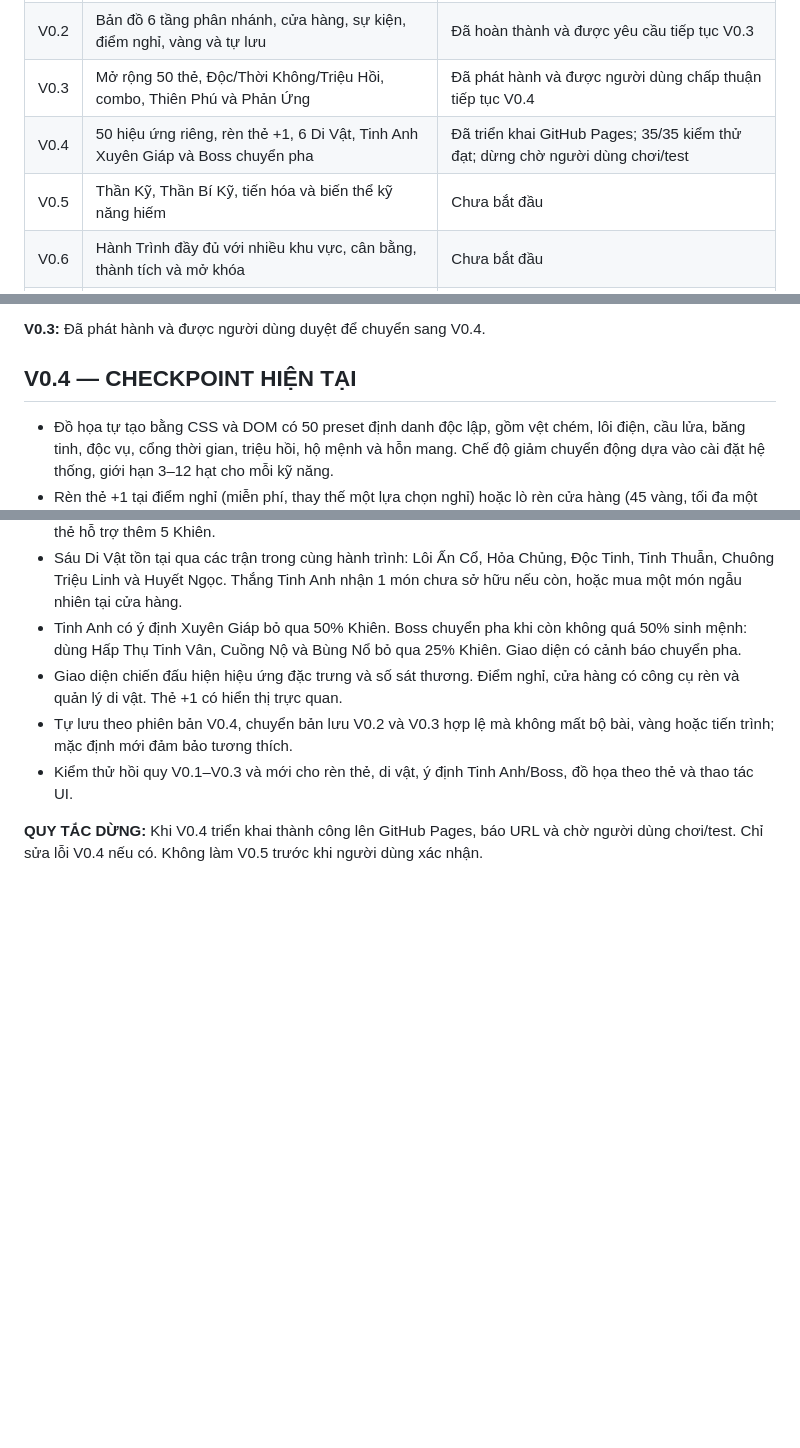
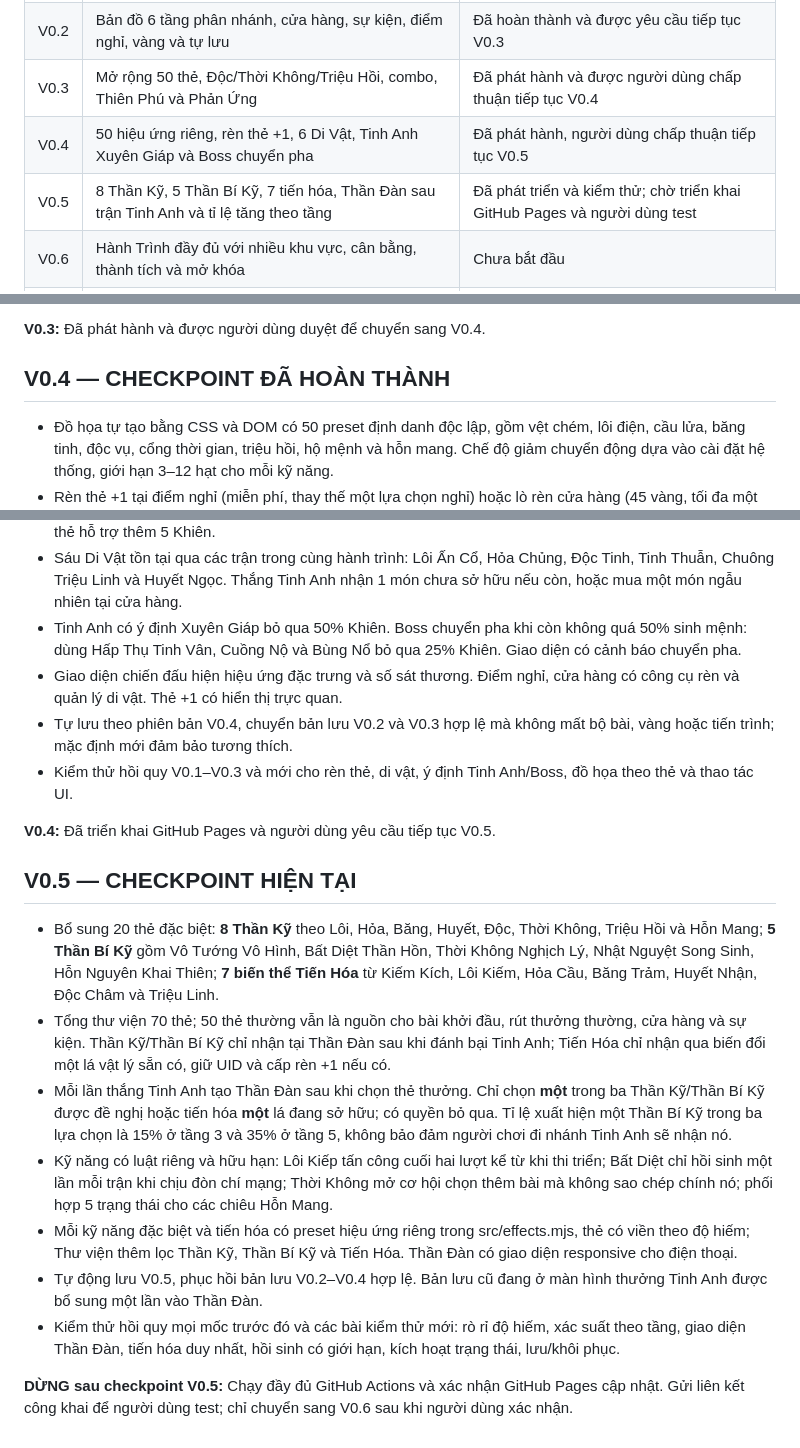
Before and after one commit to VGpro9X/The-Gioi-Hon-Mang, a Markdown page: PLAN.md, 3 parts joined by grey strips. Drawn GitHub-style; blank space fills up the shorter version.

Commit message:
docs(v0.5): PLAN.md preparation for Divine Ascension checkpoint

```diff
--- a/PLAN.md
+++ b/PLAN.md
@@ -26,8 +26,8 @@
 | V0.1 | Prototype 20 thẻ, chiến đấu chọn chuỗi, layout PC/mobile | Đã hoàn thành; người dùng đồng ý tiếp tục |
 | V0.2 | Bản đồ 6 tầng phân nhánh, cửa hàng, sự kiện, điểm nghỉ, vàng và tự lưu | Đã hoàn thành và được yêu cầu tiếp tục V0.3 |
 | V0.3 | Mở rộng 50 thẻ, Độc/Thời Không/Triệu Hồi, combo, Thiên Phú và Phản Ứng | Đã phát hành và được người dùng chấp thuận tiếp tục V0.4 |
-| V0.4 | 50 hiệu ứng riêng, rèn thẻ +1, 6 Di Vật, Tinh Anh Xuyên Giáp và Boss chuyển pha | Đã triển khai GitHub Pages; 35/35 kiểm thử đạt; dừng chờ người dùng chơi/test |
-| V0.5 | Thần Kỹ, Thần Bí Kỹ, tiến hóa và biến thể kỹ năng hiếm | Chưa bắt đầu |
+| V0.4 | 50 hiệu ứng riêng, rèn thẻ +1, 6 Di Vật, Tinh Anh Xuyên Giáp và Boss chuyển pha | Đã phát hành, người dùng chấp thuận tiếp tục V0.5 |
+| V0.5 | 8 Thần Kỹ, 5 Thần Bí Kỹ, 7 tiến hóa, Thần Đàn sau trận Tinh Anh và tỉ lệ tăng theo tầng | Đã phát triển và kiểm thử; chờ triển khai GitHub Pages và người dùng test |
 | V0.6 | Hành Trình đầy đủ với nhiều khu vực, cân bằng, thành tích và mở khóa | Chưa bắt đầu |
 | V0.7 | Chế độ Sinh Tồn vô hạn, tăng độ khó và thành tích cá nhân | Chưa bắt đầu |
 
@@ -79,7 +79,7 @@
 **V0.3:** Đã phát hành và được người dùng duyệt để chuyển sang V0.4.
 
 
-## V0.4 — CHECKPOINT HIỆN TẠI
+## V0.4 — CHECKPOINT ĐÃ HOÀN THÀNH
 
 - Đồ họa tự tạo bằng CSS và DOM có 50 preset định danh độc lập, gồm vệt chém, lôi điện, cầu lửa, băng tinh, độc vụ, cổng thời gian, triệu hồi, hộ mệnh và hỗn mang. Chế độ giảm chuyển động dựa vào cài đặt hệ thống, giới hạn 3–12 hạt cho mỗi kỹ năng.
 - Rèn thẻ +1 tại điểm nghỉ (miễn phí, thay thế một lựa chọn nghỉ) hoặc lò rèn cửa hàng (45 vàng, tối đa một lần mỗi lượt ghé). Một lá nâng cấp tối đa một lần theo UID; thẻ gây sát thương thêm một đòn 5 sát thương, thẻ hỗ trợ thêm 5 Khiên.
@@ -89,4 +89,17 @@
 - Tự lưu theo phiên bản V0.4, chuyển bản lưu V0.2 và V0.3 hợp lệ mà không mất bộ bài, vàng hoặc tiến trình; mặc định mới đảm bảo tương thích.
 - Kiểm thử hồi quy V0.1–V0.3 và mới cho rèn thẻ, di vật, ý định Tinh Anh/Boss, đồ họa theo thẻ và thao tác UI.
 
-**QUY TẮC DỪNG:** Khi V0.4 triển khai thành công lên GitHub Pages, báo URL và chờ người dùng chơi/test. Chỉ sửa lỗi V0.4 nếu có. Không làm V0.5 trước khi người dùng xác nhận.
+**V0.4:** Đã triển khai GitHub Pages và người dùng yêu cầu tiếp tục V0.5.
+
+
+## V0.5 — CHECKPOINT HIỆN TẠI
+
+- Bổ sung 20 thẻ đặc biệt: **8 Thần Kỹ** theo Lôi, Hỏa, Băng, Huyết, Độc, Thời Không, Triệu Hồi và Hỗn Mang; **5 Thần Bí Kỹ** gồm Vô Tướng Vô Hình, Bất Diệt Thần Hồn, Thời Không Nghịch Lý, Nhật Nguyệt Song Sinh, Hỗn Nguyên Khai Thiên; **7 biến thể Tiến Hóa** từ Kiếm Kích, Lôi Kiếm, Hỏa Cầu, Băng Trảm, Huyết Nhận, Độc Châm và Triệu Linh.
+- Tổng thư viện 70 thẻ; 50 thẻ thường vẫn là nguồn cho bài khởi đầu, rút thưởng thường, cửa hàng và sự kiện. Thần Kỹ/Thần Bí Kỹ chỉ nhận tại Thần Đàn sau khi đánh bại Tinh Anh; Tiến Hóa chỉ nhận qua biến đổi một lá vật lý sẵn có, giữ UID và cấp rèn +1 nếu có.
+- Mỗi lần thắng Tinh Anh tạo Thần Đàn sau khi chọn thẻ thưởng. Chỉ chọn **một** trong ba Thần Kỹ/Thần Bí Kỹ được đề nghị hoặc tiến hóa **một** lá đang sở hữu; có quyền bỏ qua. Tỉ lệ xuất hiện một Thần Bí Kỹ trong ba lựa chọn là 15% ở tầng 3 và 35% ở tầng 5, không bảo đảm người chơi đi nhánh Tinh Anh sẽ nhận nó.
+- Kỹ năng có luật riêng và hữu hạn: Lôi Kiếp tấn công cuối hai lượt kể từ khi thi triển; Bất Diệt chỉ hồi sinh một lần mỗi trận khi chịu đòn chí mạng; Thời Không mở cơ hội chọn thêm bài mà không sao chép chính nó; phối hợp 5 trạng thái cho các chiêu Hỗn Mang.
+- Mỗi kỹ năng đặc biệt và tiến hóa có preset hiệu ứng riêng trong src/effects.mjs, thẻ có viền theo độ hiếm; Thư viện thêm lọc Thần Kỹ, Thần Bí Kỹ và Tiến Hóa. Thần Đàn có giao diện responsive cho điện thoại.
+- Tự động lưu V0.5, phục hồi bản lưu V0.2–V0.4 hợp lệ. Bản lưu cũ đang ở màn hình thưởng Tinh Anh được bổ sung một lần vào Thần Đàn.
+- Kiểm thử hồi quy mọi mốc trước đó và các bài kiểm thử mới: rò rỉ độ hiếm, xác suất theo tầng, giao diện Thần Đàn, tiến hóa duy nhất, hồi sinh có giới hạn, kích hoạt trạng thái, lưu/khôi phục.
+
+**DỪNG sau checkpoint V0.5:** Chạy đầy đủ GitHub Actions và xác nhận GitHub Pages cập nhật. Gửi liên kết công khai để người dùng test; chỉ chuyển sang V0.6 sau khi người dùng xác nhận.
```
